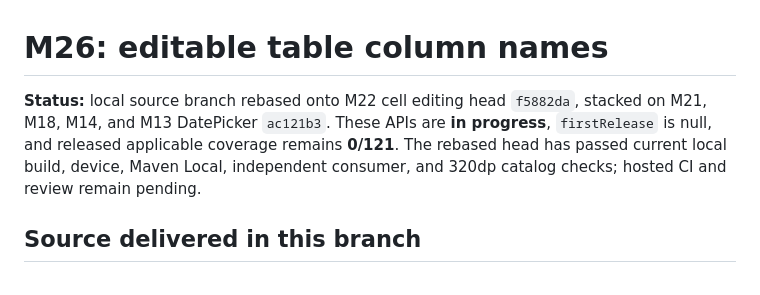
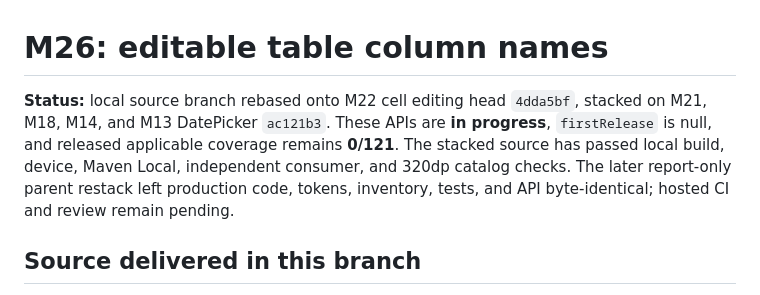
Before and after one commit to joelromanpr/brace-android, a Markdown page: docs/milestones/m26-table-editable-name.md, the part around the change. GitHub-like rendering.

Commit message:
docs(table): record corrected M22 parent reports

```diff
--- a/docs/milestones/m26-table-editable-name.md
+++ b/docs/milestones/m26-table-editable-name.md
@@ -1,6 +1,6 @@
 # M26: editable table column names
 
-**Status:** local source branch rebased onto M22 cell editing head `f5882da`, stacked on M21, M18, M14, and M13 DatePicker `ac121b3`. These APIs are **in progress**, `firstRelease` is null, and released applicable coverage remains **0/121**. The rebased head has passed current local build, device, Maven Local, independent consumer, and 320dp catalog checks; hosted CI and review remain pending.
+**Status:** local source branch rebased onto M22 cell editing head `4dda5bf`, stacked on M21, M18, M14, and M13 DatePicker `ac121b3`. These APIs are **in progress**, `firstRelease` is null, and released applicable coverage remains **0/121**. The stacked source has passed local build, device, Maven Local, independent consumer, and 320dp catalog checks. The later report-only parent restack left production code, tokens, inventory, tests, and API byte-identical; hosted CI and review remain pending.
 
 ## Source delivered in this branch
 
```
